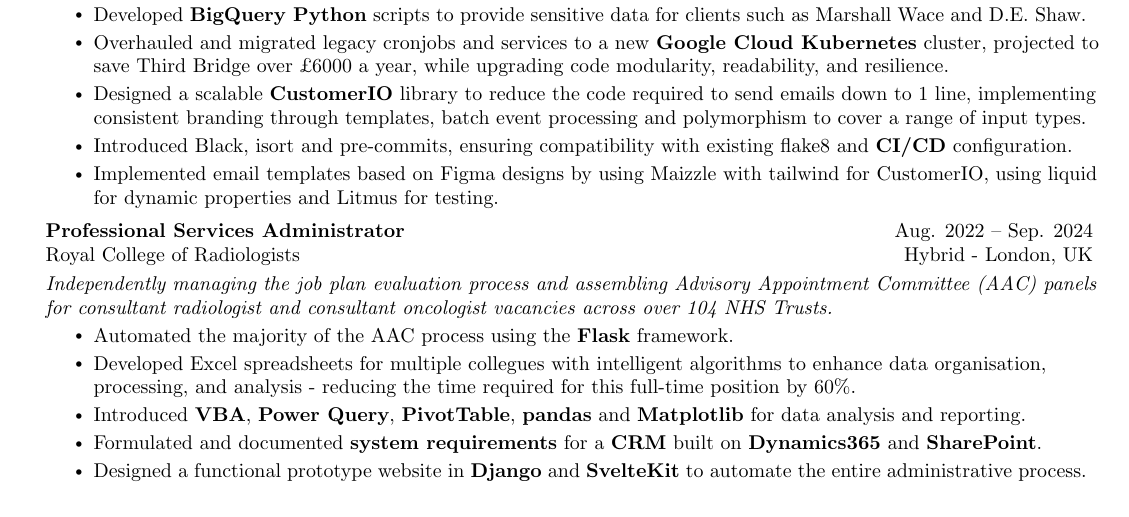
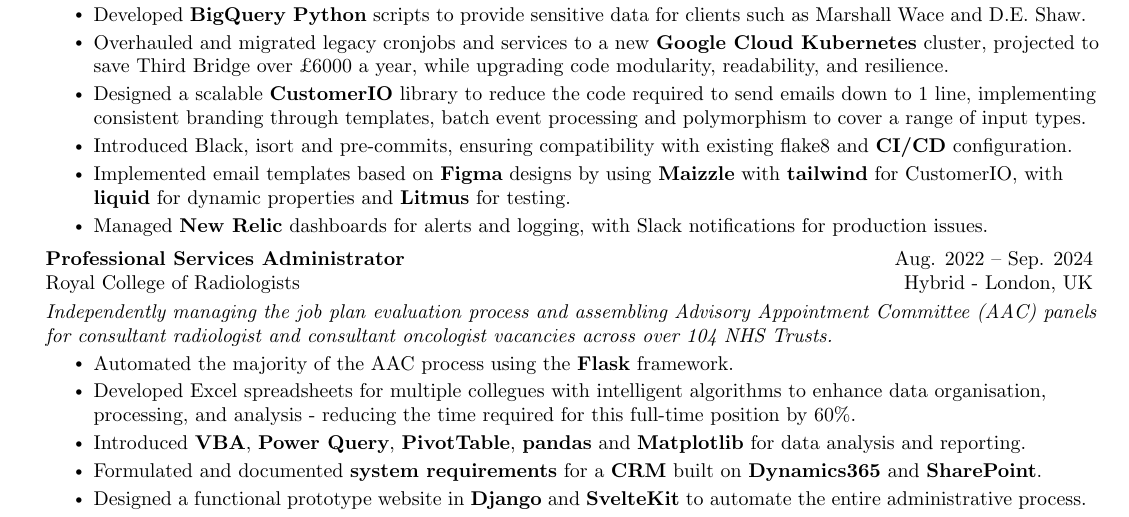
Before and after one commit to chrisJuresh/cv, a LaTeX CV (Christian Juresh CV.tex): part of the page, cut so that both start at the same text. Compiled offline with pdfLaTeX.

Commit message:
edited bullet points

```diff
--- a/Christian Juresh CV.tex
+++ b/Christian Juresh CV.tex
@@ -156,7 +156,8 @@
 \resumeItem{Overhauled and migrated legacy cronjobs and services to a new \textbf{Google Cloud Kubernetes} cluster, projected to save Third Bridge over £6000 a year, while upgrading code modularity, readability, and resilience.}
 \resumeItem{Designed a scalable \textbf{CustomerIO} library to reduce the code required to send emails down to 1 line, implementing consistent branding through templates, batch event processing and polymorphism to cover a range of input types.}
 \resumeItem{Introduced Black, isort and pre-commits, ensuring compatibility with existing flake8 and \textbf{CI/CD} configuration.}
-\resumeItem{Implemented email templates based on Figma designs by using Maizzle with tailwind for CustomerIO, using liquid for dynamic properties and Litmus for testing.}
+\resumeItem{Implemented email templates based on \textbf{Figma} designs by using \textbf{Maizzle} with \textbf{tailwind} for CustomerIO, with \textbf{liquid} for dynamic properties and \textbf{Litmus} for testing.}
+\resumeItem{Managed \textbf{New Relic} dashboards for alerts and logging, with Slack notifications for production issues.}
       \resumeItemListEnd
 
     \resumeSubheading
```
